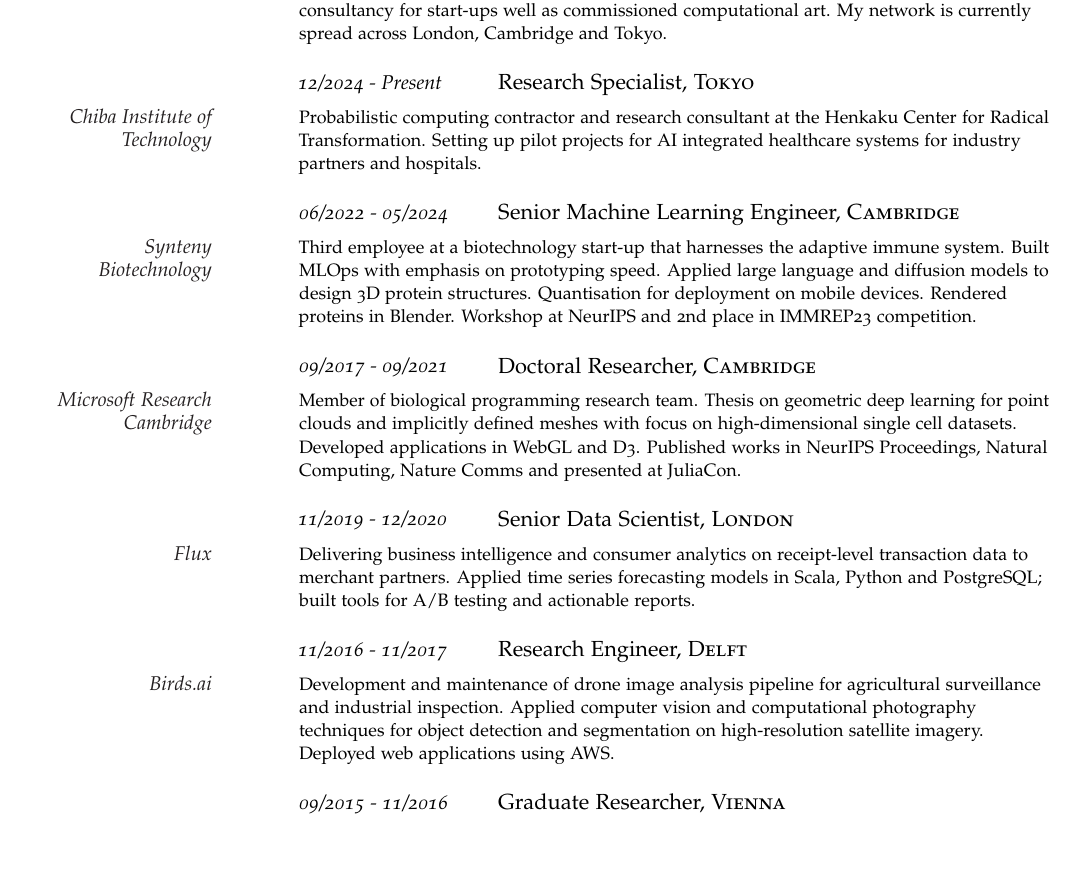
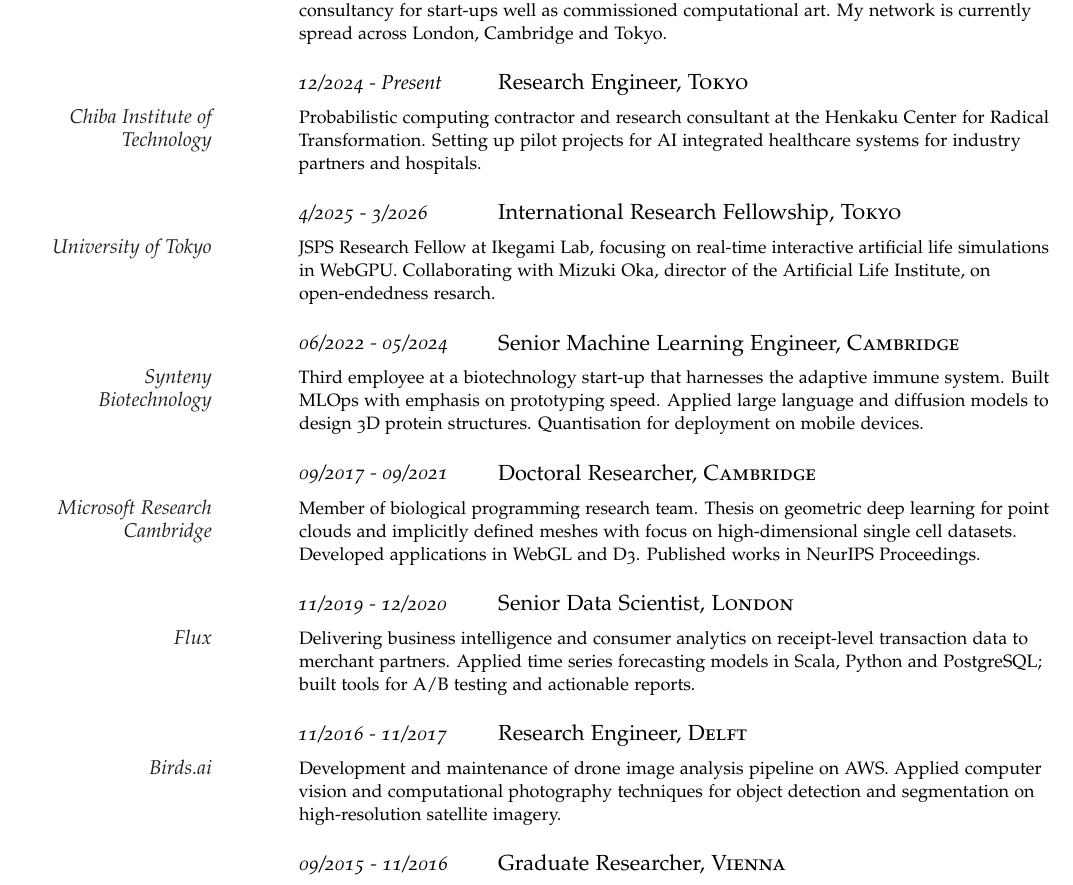
Before and after one commit to gszep/cv, a LaTeX document (fulltime.tex): part of page 1 of 3, cut so that both start at the same text, the shorter picture padded with empty space. Compiled offline with pdfLaTeX.

Commit message:
update cv

```diff
--- a/fulltime.tex
+++ b/fulltime.tex
@@ -97,19 +97,24 @@
 	\Description{\MarginText{GSzep Research}Offering services as a freelance software engineer and researcher. AI project scoping and consultancy for start-ups well as commissioned computational art. My network is currently spread across London, Cambridge and Tokyo.
 	}
 
-	\NewEntry{12/2024 - Present}{Research Specialist, \textsc{Tokyo}}
+	\NewEntry{12/2024 - Present}{Research Engineer, \textsc{Tokyo}}
 
 	\Description{\MarginText{Chiba Institute of Technology}Probabilistic computing contractor and research consultant at the Henkaku Center for Radical Transformation. Setting up pilot projects for AI integrated healthcare systems for industry partners and hospitals.
 	}
 
+	\NewEntry{4/2025 - 3/2026}{International Research Fellowship, \textsc{Tokyo}}
+
+	\Description{\MarginText{University of Tokyo}JSPS Research Fellow at Ikegami Lab, focusing on real-time interactive artificial life simulations in WebGPU. Collaborating with Mizuki Oka, director of the Artificial Life Institute, on open-endedness resarch.
+	}
+
 	\NewEntry{06/2022 - 05/2024}{Senior Machine Learning Engineer, \textsc{Cambridge}}
 
-	\Description{\MarginText{Synteny\\Biotechnology}Third employee at a biotechnology start-up that harnesses the adaptive immune system. Built MLOps with emphasis on prototyping speed. Applied large language and diffusion models to design 3D protein structures. Quantisation for deployment on mobile devices. Rendered proteins in Blender. Workshop at NeurIPS and 2nd place in IMMREP23 competition.
+	\Description{\MarginText{Synteny\\Biotechnology}Third employee at a biotechnology start-up that harnesses the adaptive immune system. Built MLOps with emphasis on prototyping speed. Applied large language and diffusion models to design 3D protein structures. Quantisation for deployment on mobile devices.
 	}
 
 	\NewEntry{09/2017 - 09/2021}{Doctoral Researcher, \textsc{Cambridge}}
 
-	\Description{\MarginText{Microsoft Research Cambridge}Member of biological programming research team. Thesis on geometric deep learning for point clouds and implicitly defined meshes with focus on high-dimensional single cell datasets. Developed applications in WebGL and D3. Published works in NeurIPS Proceedings, Natural Computing, Nature Comms and presented at JuliaCon.
+	\Description{\MarginText{Microsoft Research Cambridge}Member of biological programming research team. Thesis on geometric deep learning for point clouds and implicitly defined meshes with focus on high-dimensional single cell datasets. Developed applications in WebGL and D3. Published works in NeurIPS Proceedings.
 	}
 
 	\NewEntry{11/2019 - 12/2020}{Senior Data Scientist, \textsc{London}}
@@ -119,7 +124,7 @@
 
 	\NewEntry{11/2016 - 11/2017}{Research Engineer, \textsc{Delft}}
 
-	\Description{\MarginText{Birds.ai}Development and maintenance of drone image analysis pipeline for agricultural surveillance and industrial inspection. Applied computer vision and computational photography techniques for object detection and segmentation on high-resolution satellite imagery. Deployed web applications using AWS.
+	\Description{\MarginText{Birds.ai}Development and maintenance of drone image analysis pipeline on AWS. Applied computer vision and computational photography techniques for object detection and segmentation on high-resolution satellite imagery.
 	}
 
 
```
Also changed, not shown: fulltime.pdf.
